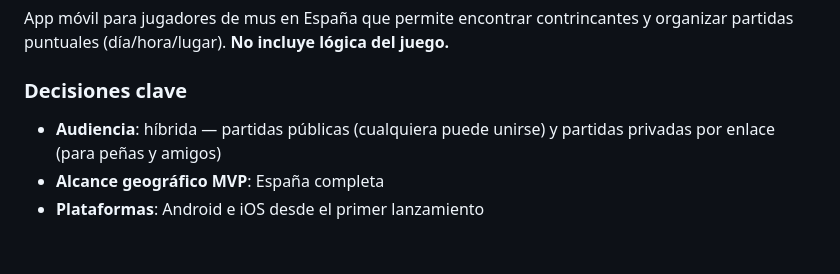
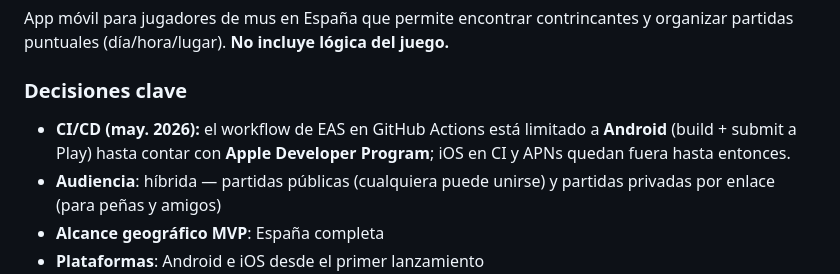
Before and after one commit to Japegomez/jugaMUS, a Markdown page: REQUIREMENTS.md, the part around the change. Drawn GitHub-style; blank space fills up the shorter version.

```diff
--- a/REQUIREMENTS.md
+++ b/REQUIREMENTS.md
@@ -10,6 +10,7 @@ App móvil para jugadores de mus en España que permite encontrar contrincantes
 
 ### Decisiones clave
 
+- **CI/CD (may. 2026):** el workflow de EAS en GitHub Actions está limitado a **Android** (build + submit a Play) hasta contar con **Apple Developer Program**; iOS en CI y APNs quedan fuera hasta entonces.
 - **Audiencia**: híbrida — partidas públicas (cualquiera puede unirse) y partidas privadas por enlace (para peñas y amigos)
 - **Alcance geográfico MVP**: España completa
 - **Plataformas**: Android e iOS desde el primer lanzamiento
```
Also changed, not shown: TASKS.md (+15 -6 lines).
